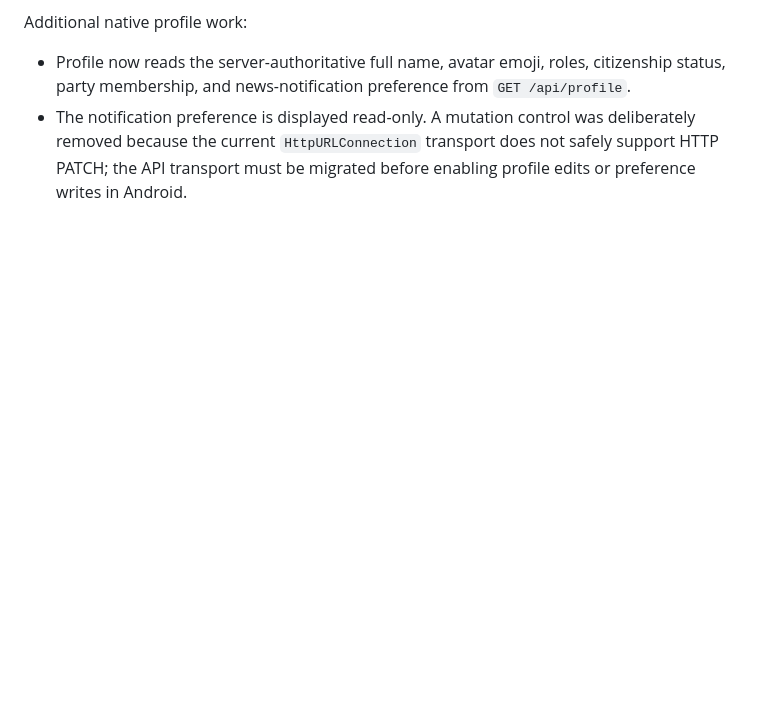
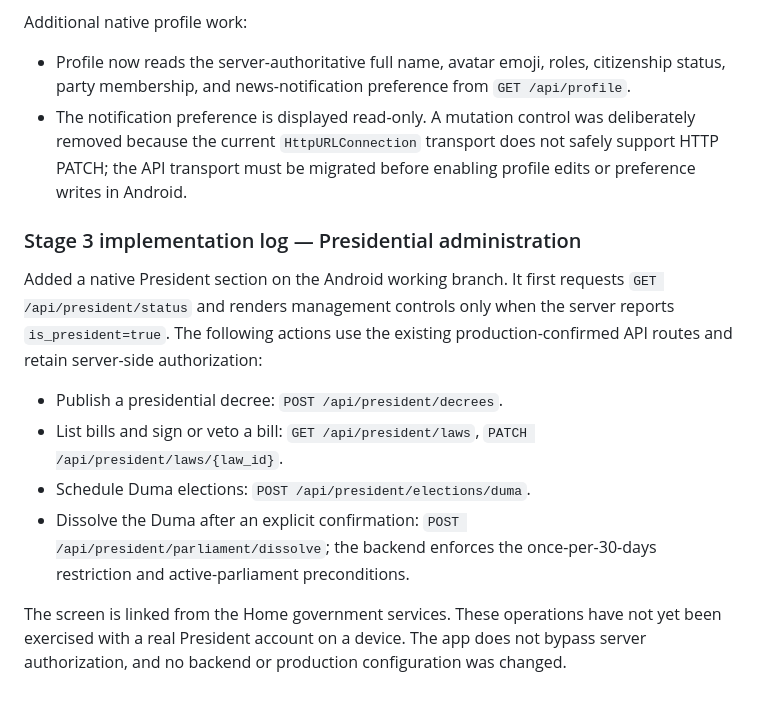
Before and after one commit to NikolasConnor/dkd-miniapp, a Markdown page: docs/ANDROID-ARCHITECTURE-AUDIT.md, the part around the change. GitHub-like rendering; blank space fills up the shorter version.

Commit message:
Document native presidential administration feature

```diff
--- a/docs/ANDROID-ARCHITECTURE-AUDIT.md
+++ b/docs/ANDROID-ARCHITECTURE-AUDIT.md
@@ -281,3 +281,15 @@ The Android CI workflow's concurrency policy was changed to avoid cancelling an
 Additional native profile work:
 - Profile now reads the server-authoritative full name, avatar emoji, roles, citizenship status, party membership, and news-notification preference from `GET /api/profile`.
 - The notification preference is displayed read-only. A mutation control was deliberately removed because the current `HttpURLConnection` transport does not safely support HTTP PATCH; the API transport must be migrated before enabling profile edits or preference writes in Android.
+
+
+### Stage 3 implementation log — Presidential administration
+
+Added a native President section on the Android working branch. It first requests `GET /api/president/status` and renders management controls only when the server reports `is_president=true`. The following actions use the existing production-confirmed API routes and retain server-side authorization:
+
+- Publish a presidential decree: `POST /api/president/decrees`.
+- List bills and sign or veto a bill: `GET /api/president/laws`, `PATCH /api/president/laws/{law_id}`.
+- Schedule Duma elections: `POST /api/president/elections/duma`.
+- Dissolve the Duma after an explicit confirmation: `POST /api/president/parliament/dissolve`; the backend enforces the once-per-30-days restriction and active-parliament preconditions.
+
+The screen is linked from the Home government services. These operations have not yet been exercised with a real President account on a device. The app does not bypass server authorization, and no backend or production configuration was changed.
```
